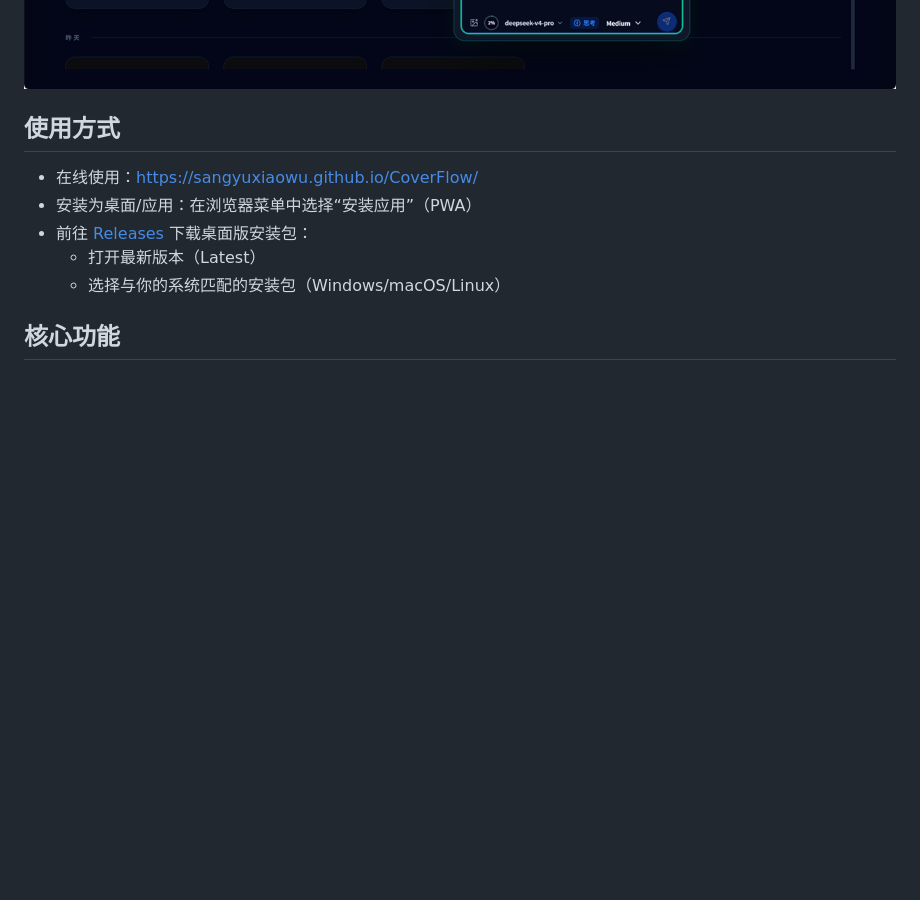
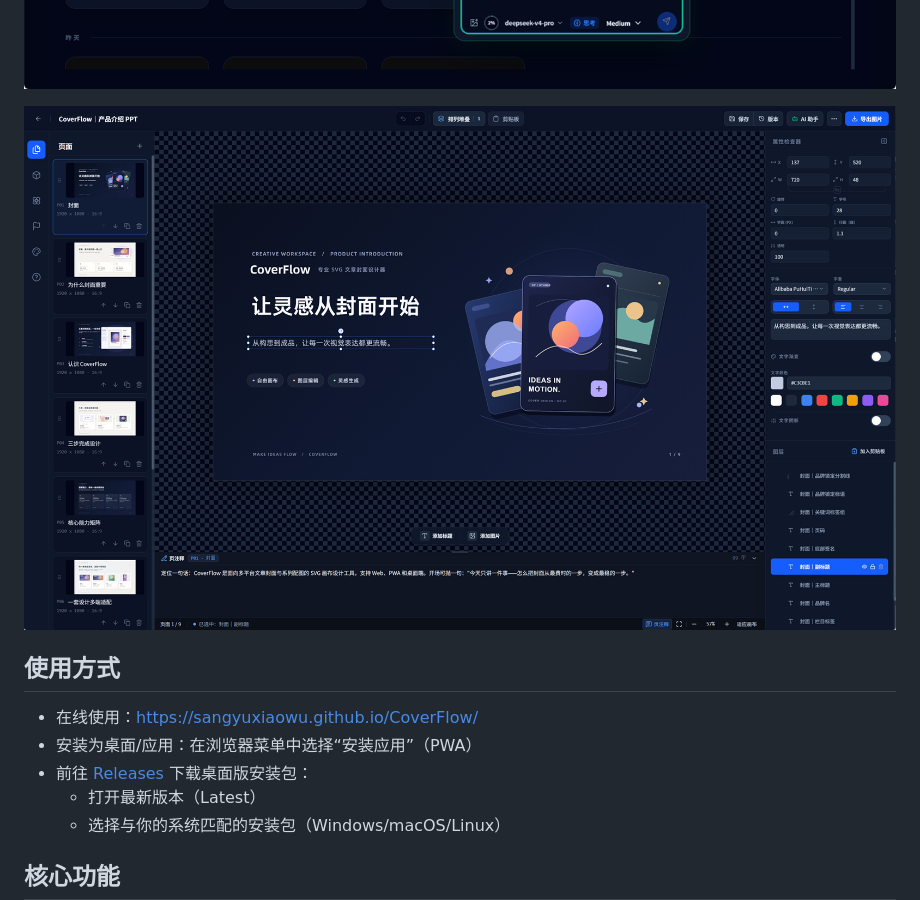
Before and after one commit to sangyuxiaowu/CoverFlow, a Markdown page: README.md, the part around the change. Rendered like a GitHub page; pictures changed too: doc/i2.png (added); blank space fills up the shorter version.

```diff
--- a/README.md
+++ b/README.md
@@ -4,6 +4,8 @@ CoverFlow - 专业 SVG 文章封面设计器
 面向多平台文章封面与系列配图的设计工具，支持 Web、PWA 和桌面端。以项目组织多个独立页面，结合 SVG 资源库、图层编辑、背景设计与 AI 助手，完成从素材整理、版式制作到图片、SVG 和演示稿导出的工作流程，适合日常内容运营与设计协作。
 
 ![软件界面](./doc/i1.png)
+
+![软件界面](./doc/i2.png)
 
 使用方式
 --------
```
Also changed, not shown: doc/known-issues.md (+0 -8 lines), 14 other files.
